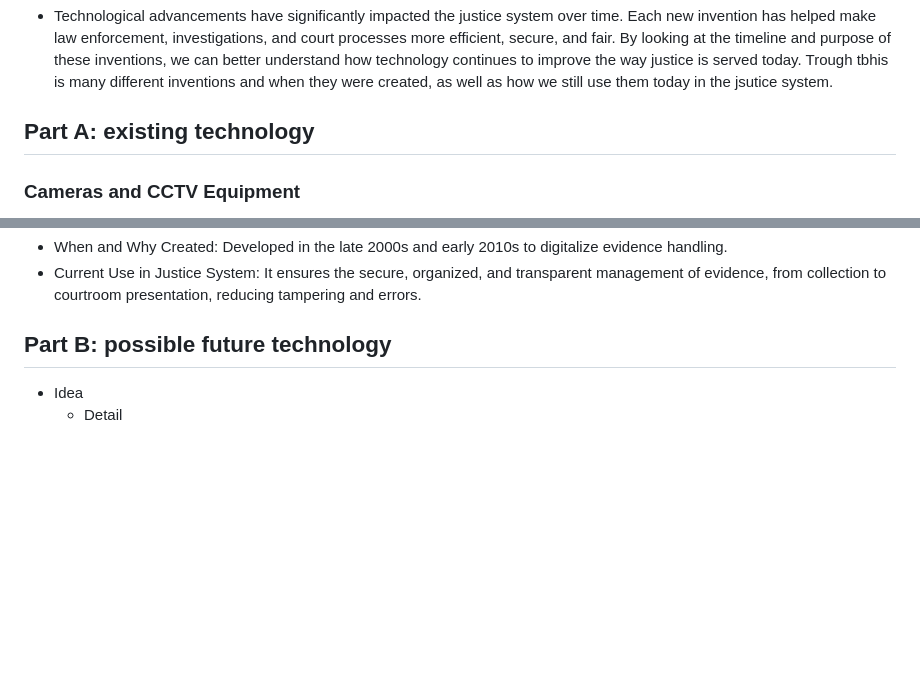
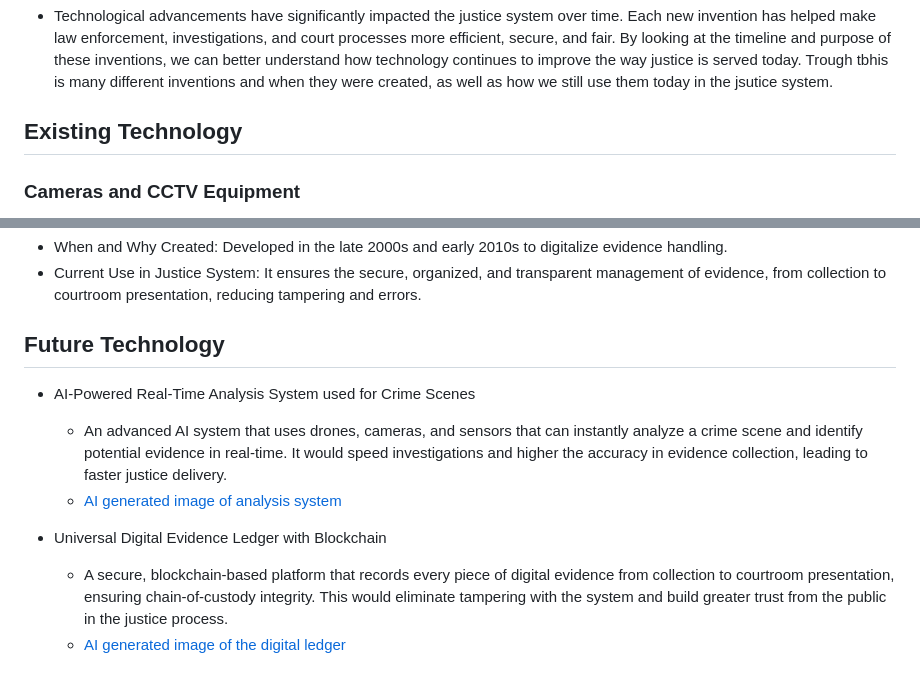
Before and after one commit to naydeenq8400/sep10-freedom-project, a Markdown page: prep/content.md, 2 parts joined by grey strips. Rendered like a GitHub page; blank space fills up the shorter version.

```diff
--- a/prep/content.md
+++ b/prep/content.md
@@ -4,7 +4,7 @@ Topic: **Justice system**
 ## Overview/Introduction/Context
 * Technological advancements have significantly impacted the justice system over time. Each new invention has helped make law enforcement, investigations, and court processes more efficient, secure, and fair. By looking at the timeline and purpose of these inventions, we can better understand how technology continues to improve the way justice is served today. Trough tbhis is many different inventions and when they were created, as well as how we still use them today in the jsutice system.
 
-## Part A: existing technology
+## Existing Technology
 ### Cameras and CCTV Equipment
 * searched up "equipments for law enforcment"
    * https://www.nyc.gov/assets/nypd/downloads/pdf/public_information/post-final/cctv-systems-nypd-Impact-and-use-policy_10.26.23.pdf
@@ -93,6 +93,11 @@ Topic: **Justice system**
 * Current Use in Justice System: It ensures the secure, organized, and transparent management of evidence, from collection to courtroom presentation, reducing tampering and errors.
 
 
-## Part B: possible future technology
-* Idea
-  * Detail
+## Future Technology
+* AI-Powered Real-Time Analysis System used for Crime Scenes
+  * An advanced AI system that uses drones, cameras, and sensors that can instantly analyze a crime scene and identify potential evidence in real-time. It would speed investigations and higher the accuracy in evidence collection, leading to faster justice delivery.
+  * [AI generated image of analysis system](https://api.deepai.org/job-view-file/ca6b3200-8cb7-4c31-ad96-49ce75febe8f/outputs/output.jpg)
+
+ * Universal Digital Evidence Ledger with Blockchain
+    * A secure, blockchain-based platform that records every piece of digital evidence from collection to courtroom presentation, ensuring chain-of-custody integrity. This would eliminate tampering with the system and build greater trust from the public in the justice process.
+    * [AI generated image of the digital ledger](https://api.deepai.org/job-view-file/26432871-5c01-4d80-9954-6baf698bd3ed/outputs/output.jpg)
```
